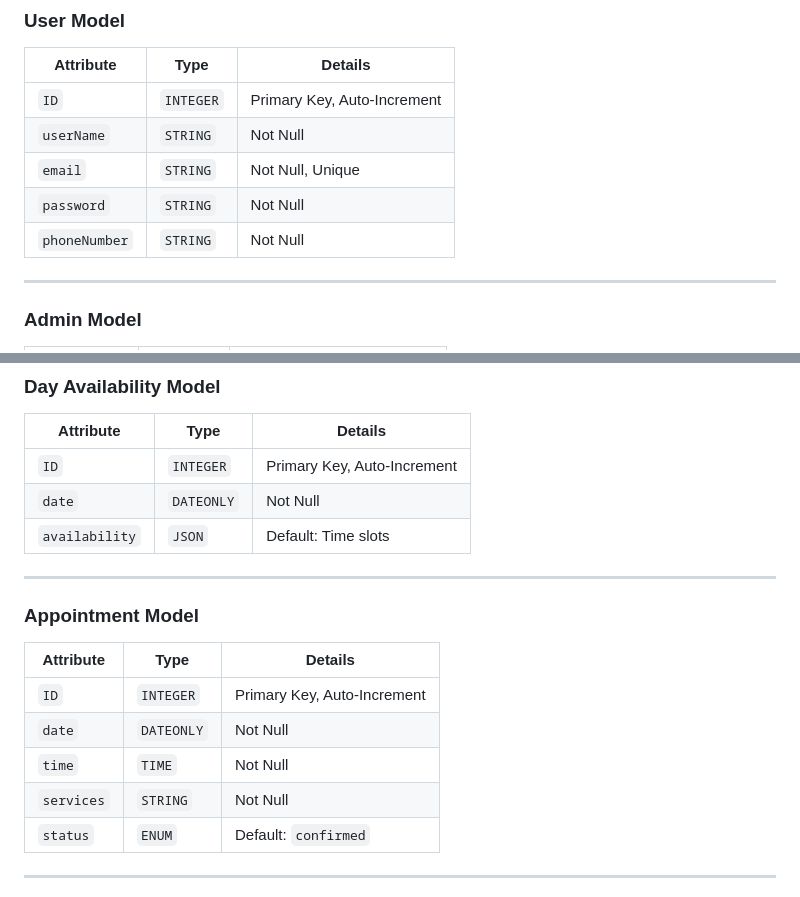
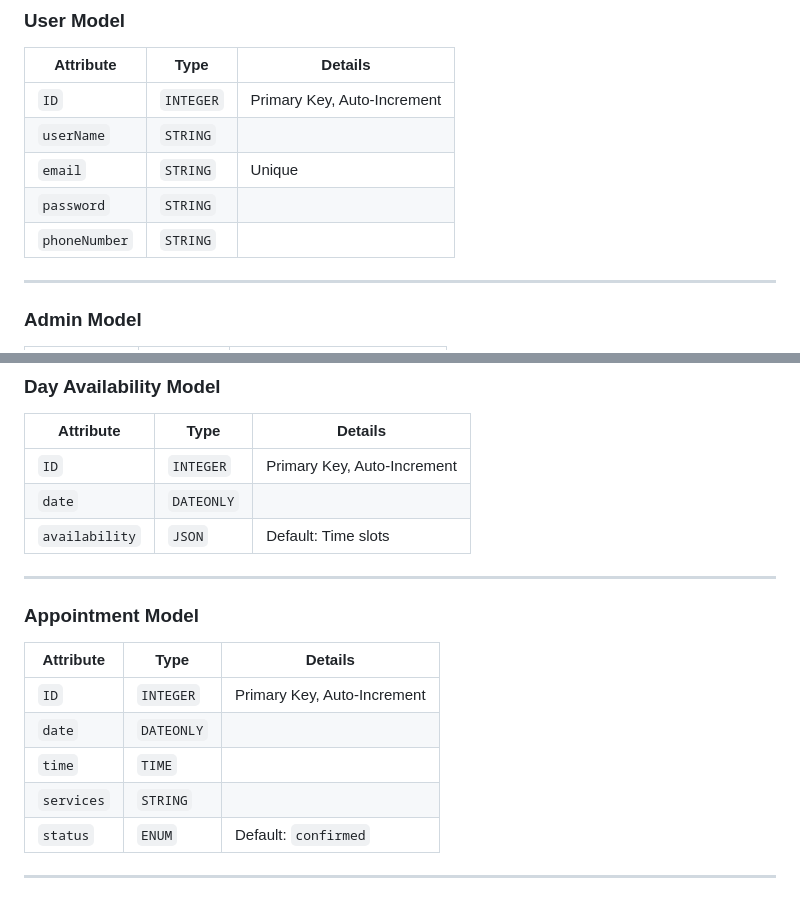
Before and after one commit to vinayarva/Salon-Booking-Appointment-System, a Markdown page: Readme.md, 2 parts joined by grey strips. GitHub-like rendering.

```diff
--- a/Readme.md
+++ b/Readme.md
@@ -227,10 +227,10 @@ All routes require authentication (`Authenticate` middleware). Ensure the client
 | Attribute      | Type              | Details              |
 |----------------|-------------------|----------------------|
 | `ID`           | `INTEGER`         | Primary Key, Auto-Increment |
-| `userName`     | `STRING`          | Not Null            |
-| `email`        | `STRING`          | Not Null, Unique    |
-| `password`     | `STRING`          | Not Null            |
-| `phoneNumber`  | `STRING`          | Not Null            |
+| `userName`     | `STRING`          |                     |
+| `email`        | `STRING`          |        Unique       |
+| `password`     | `STRING`          |                     |
+| `phoneNumber`  | `STRING`          |                     |
 
 ---
 
@@ -263,7 +263,7 @@ All routes require authentication (`Authenticate` middleware). Ensure the client
 | Attribute      | Type              | Details              |
 |----------------|-------------------|----------------------|
 | `ID`           | `INTEGER`         | Primary Key, Auto-Increment |
-| `date`         | `DATEONLY`        | Not Null            |
+| `date`         | `DATEONLY`        |
 | `availability` | `JSON`            | Default: Time slots |
 
 ---
@@ -272,9 +272,9 @@ All routes require authentication (`Authenticate` middleware). Ensure the client
 | Attribute      | Type              | Details              |
 |----------------|-------------------|----------------------|
 | `ID`           | `INTEGER`         | Primary Key, Auto-Increment |
-| `date`         | `DATEONLY`        | Not Null            |
-| `time`         | `TIME`            | Not Null            |
-| `services`     | `STRING`          | Not Null            |
+| `date`         | `DATEONLY`        |
+| `time`         | `TIME`            |
+| `services`     | `STRING`          |
 | `status`       | `ENUM`            | Default: `confirmed`|
 
 ---
```
